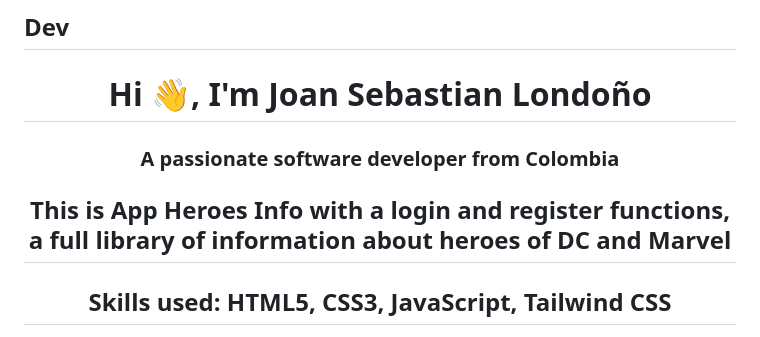
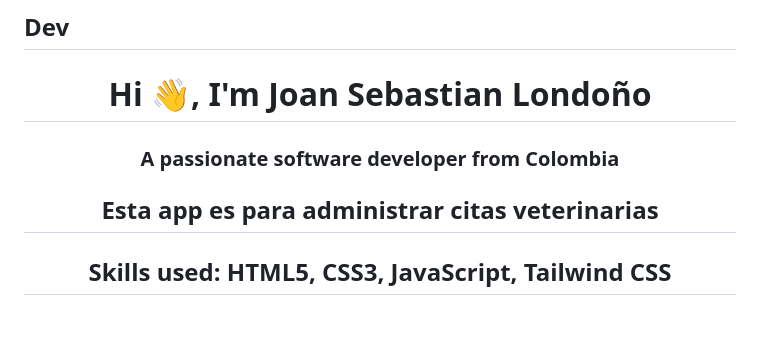
Before and after one commit to sebaslc16/administrador-citas, a Markdown page: README.md, the part around the change. GitHub-like rendering.

```diff
--- a/README.md
+++ b/README.md
@@ -3,7 +3,7 @@
 ## Dev
 <h1 align="center">Hi 👋, I'm Joan Sebastian Londoño</h1>
 <h3 align="center">A passionate software developer from Colombia</h3>
-<h2 align="center">This is App Heroes Info with a login and register functions, a full library of information about heroes of DC and Marvel</h2>
+<h2 align="center">Esta app es para administrar citas veterinarias</h2>
 <h2 align="center">Skills used: HTML5, CSS3, JavaScript, Tailwind CSS</h2>
 
 <p align="left"> <a href="https://github.com/ryo-ma/github-profile-trophy"><img src="https://github-profile-trophy.vercel.app/?username=sebaslc16" alt="sebaslc16" /></a> </p>
```
